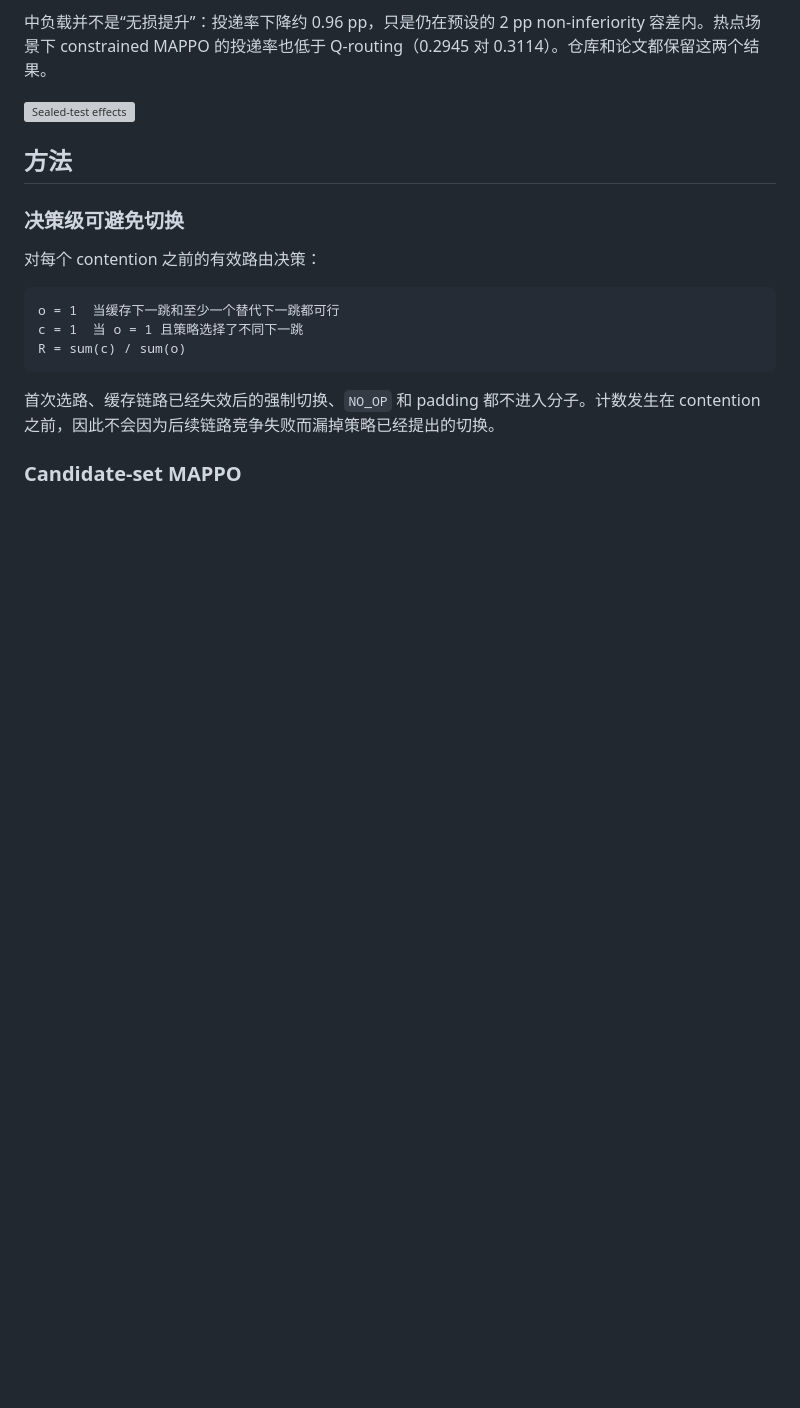
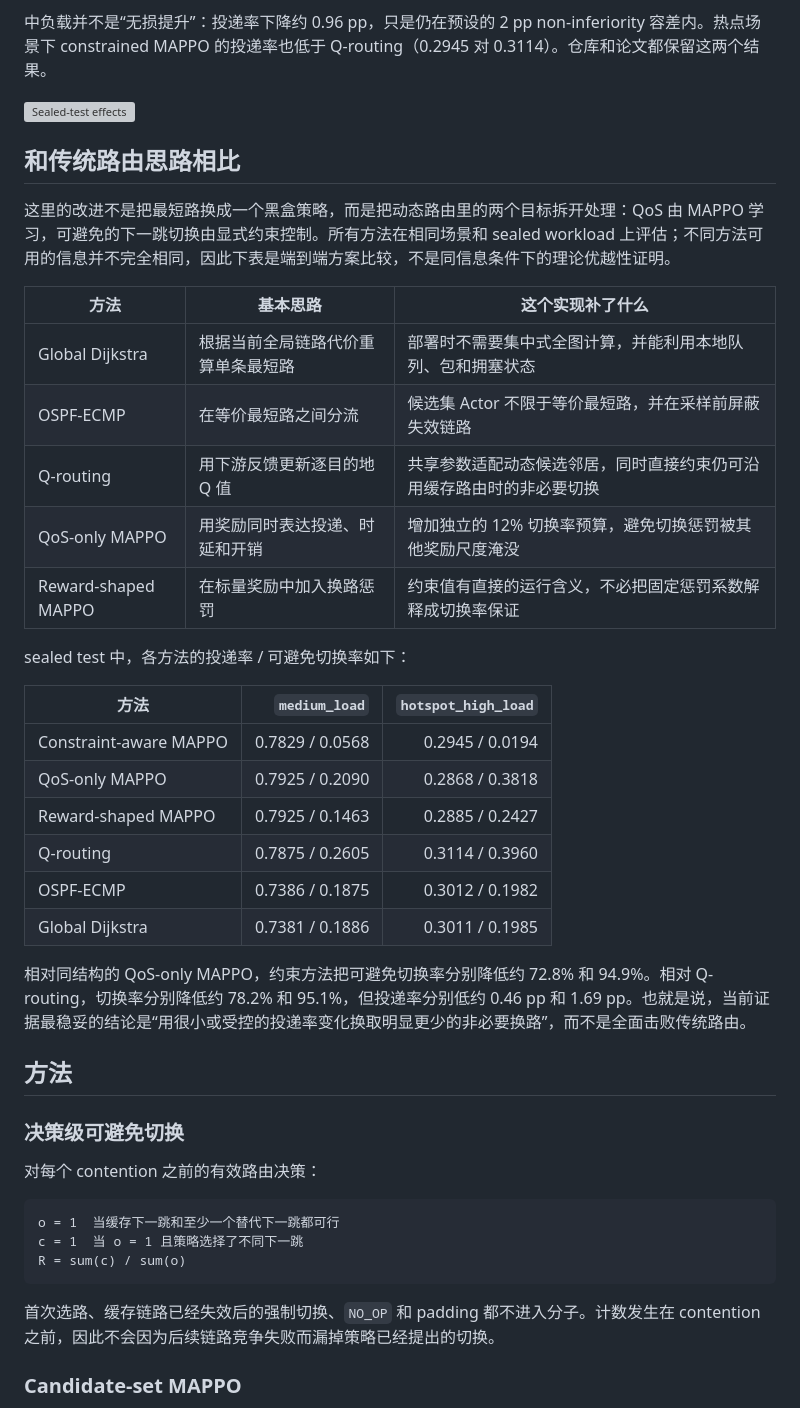
Before and after one commit to tmt-123-bit/leo-routing, a Markdown page: README.md, the part around the change. GitHub-like rendering; blank space fills up the shorter version; grey boxes are pictures that could not be loaded.

Commit message:
Clarify routing baseline comparisons in README

```diff
--- a/README.md
+++ b/README.md
@@ -25,6 +25,31 @@
 中负载并不是“无损提升”：投递率下降约 0.96 pp，只是仍在预设的 2 pp non-inferiority 容差内。热点场景下 constrained MAPPO 的投递率也低于 Q-routing（0.2945 对 0.3114）。仓库和论文都保留这两个结果。
 
 ![Sealed-test effects](paper/icc2027/fig_sealed_results.png)
+
+## 和传统路由思路相比
+
+这里的改进不是把最短路换成一个黑盒策略，而是把动态路由里的两个目标拆开处理：QoS 由 MAPPO 学习，可避免的下一跳切换由显式约束控制。所有方法在相同场景和 sealed workload 上评估；不同方法可用的信息并不完全相同，因此下表是端到端方案比较，不是同信息条件下的理论优越性证明。
+
+| 方法 | 基本思路 | 这个实现补了什么 |
+|---|---|---|
+| Global Dijkstra | 根据当前全局链路代价重算单条最短路 | 部署时不需要集中式全图计算，并能利用本地队列、包和拥塞状态 |
+| OSPF-ECMP | 在等价最短路之间分流 | 候选集 Actor 不限于等价最短路，并在采样前屏蔽失效链路 |
+| Q-routing | 用下游反馈更新逐目的地 Q 值 | 共享参数适配动态候选邻居，同时直接约束仍可沿用缓存路由时的非必要切换 |
+| QoS-only MAPPO | 用奖励同时表达投递、时延和开销 | 增加独立的 12% 切换率预算，避免切换惩罚被其他奖励尺度淹没 |
+| Reward-shaped MAPPO | 在标量奖励中加入换路惩罚 | 约束值有直接的运行含义，不必把固定惩罚系数解释成切换率保证 |
+
+sealed test 中，各方法的投递率 / 可避免切换率如下：
+
+| 方法 | `medium_load` | `hotspot_high_load` |
+|---|---:|---:|
+| Constraint-aware MAPPO | 0.7829 / 0.0568 | 0.2945 / 0.0194 |
+| QoS-only MAPPO | 0.7925 / 0.2090 | 0.2868 / 0.3818 |
+| Reward-shaped MAPPO | 0.7925 / 0.1463 | 0.2885 / 0.2427 |
+| Q-routing | 0.7875 / 0.2605 | 0.3114 / 0.3960 |
+| OSPF-ECMP | 0.7386 / 0.1875 | 0.3012 / 0.1982 |
+| Global Dijkstra | 0.7381 / 0.1886 | 0.3011 / 0.1985 |
+
+相对同结构的 QoS-only MAPPO，约束方法把可避免切换率分别降低约 72.8% 和 94.9%。相对 Q-routing，切换率分别降低约 78.2% 和 95.1%，但投递率分别低约 0.46 pp 和 1.69 pp。也就是说，当前证据最稳妥的结论是“用很小或受控的投递率变化换取明显更少的非必要换路”，而不是全面击败传统路由。
 
 ## 方法
 
```
